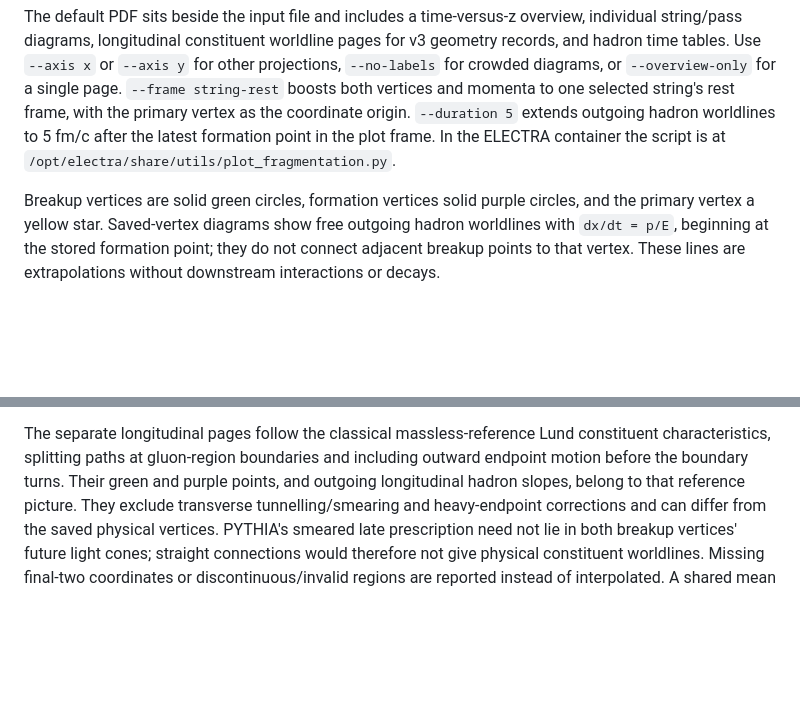
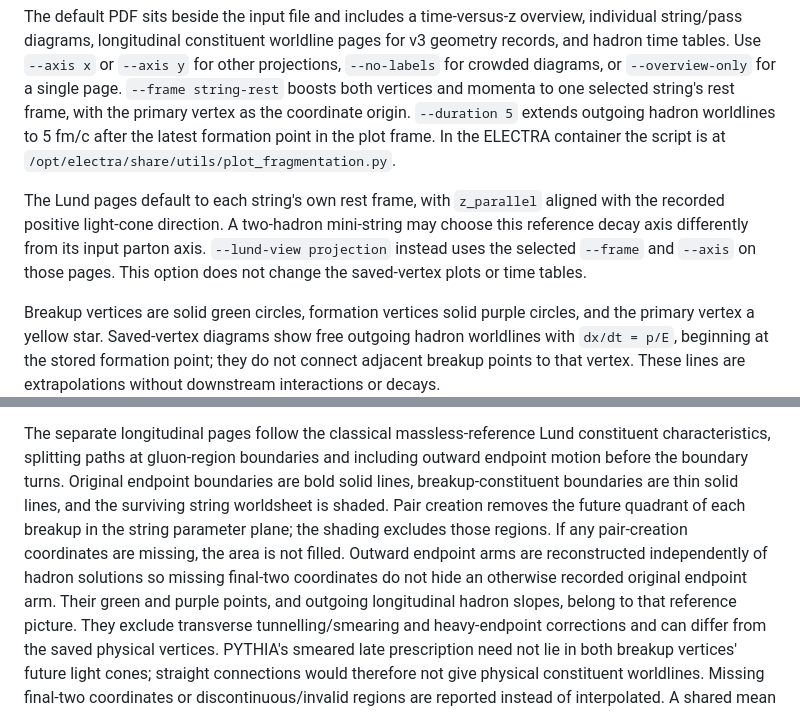
Before and after one commit to jordissm/ehijing, a Markdown page: README.md, 2 parts joined by grey strips. Drawn GitHub-style; blank space fills up the shorter version.

Commit message:
feat: Update README.md with details on Lund pages and endpoint motion visualization

```diff
--- a/README.md
+++ b/README.md
@@ -70,6 +70,13 @@ coordinate origin. `--duration 5` extends outgoing hadron worldlines to 5 fm/c
 after the latest formation point in the plot frame. In the ELECTRA container the script is at
 `/opt/electra/share/utils/plot_fragmentation.py`.
 
+The Lund pages default to each string's own rest frame, with `z_parallel`
+aligned with the recorded positive light-cone direction. A two-hadron mini-string
+may choose this reference decay axis differently from its input parton axis.
+`--lund-view projection` instead
+uses the selected `--frame` and `--axis` on those pages. This option does not
+change the saved-vertex plots or time tables.
+
 Breakup vertices are solid green circles, formation vertices solid purple
 circles, and the primary vertex a yellow star. Saved-vertex diagrams show
 free outgoing hadron worldlines with `dx/dt = p/E`, beginning at the stored
@@ -96,7 +103,14 @@ can recover that mass from the recorded four-momentum.
 
 The separate longitudinal pages follow the classical massless-reference Lund
 constituent characteristics, splitting paths at gluon-region boundaries and
-including outward endpoint motion before the boundary turns. Their green and
+including outward endpoint motion before the boundary turns. Original
+endpoint boundaries are bold solid lines, breakup-constituent boundaries are
+thin solid lines, and the surviving string worldsheet is shaded. Pair creation
+removes the future quadrant of each breakup in the string parameter plane;
+the shading excludes those regions. If any pair-creation coordinates are
+missing, the area is not filled. Outward endpoint arms are reconstructed
+independently of hadron solutions so missing final-two coordinates do not
+hide an otherwise recorded original endpoint arm. Their green and
 purple points, and outgoing longitudinal hadron slopes, belong to that reference
 picture. They exclude transverse tunnelling/smearing and heavy-endpoint
 corrections and can differ from the saved physical vertices. PYTHIA's smeared
```
